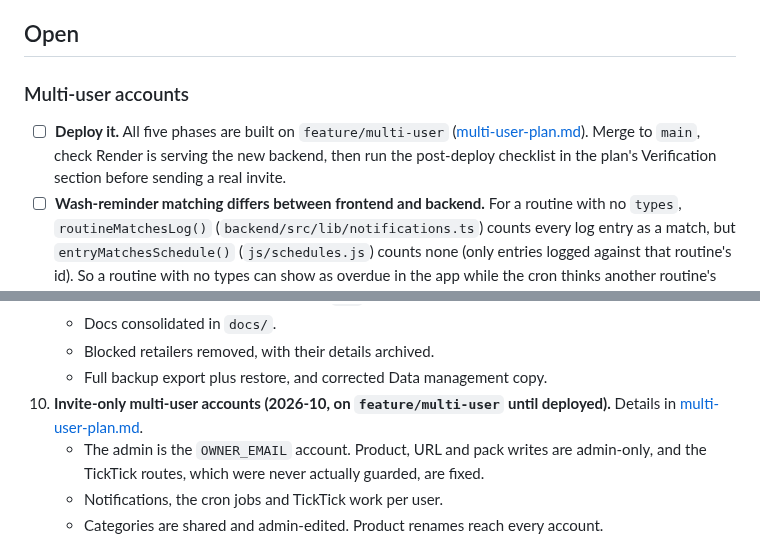
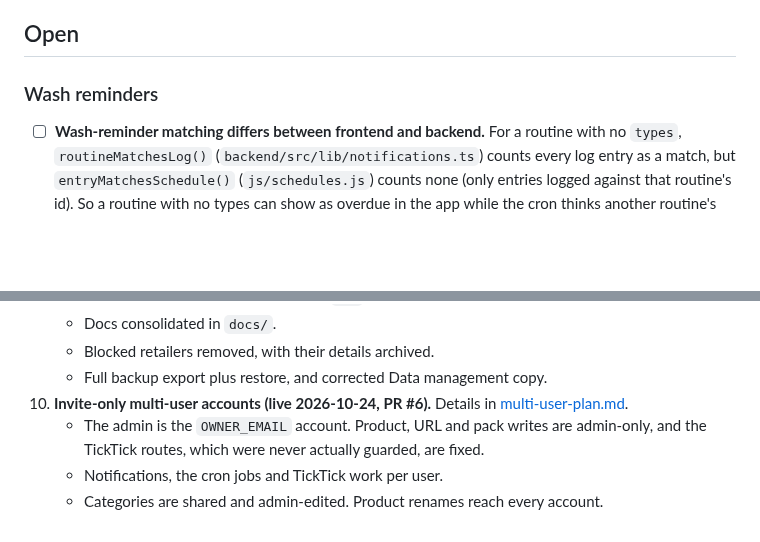
Before and after one commit to osann/corolla-zr-maintenance-app, a Markdown page: docs/tasks.md, 2 parts joined by grey strips. Drawn GitHub-style; blank space fills up the shorter version.

```diff
--- a/docs/tasks.md
+++ b/docs/tasks.md
@@ -4,8 +4,7 @@ Backlog ranked by usefulness × feasibility. Each item is independently shippabl
 
 ## Open
 
-### Multi-user accounts
-- ☐ **Deploy it.** All five phases are built on `feature/multi-user` ([multi-user-plan.md](multi-user-plan.md)). Merge to `main`, check Render is serving the new backend, then run the post-deploy checklist in the plan's Verification section before sending a real invite.
+### Wash reminders
 - ☐ **Wash-reminder matching differs between frontend and backend.** For a routine with no `types`, `routineMatchesLog()` (`backend/src/lib/notifications.ts`) counts every log entry as a match, but `entryMatchesSchedule()` (`js/schedules.js`) counts none (only entries logged against that routine's id). So a routine with no types can show as overdue in the app while the cron thinks another routine's session satisfied it, and no reminder is sent. Decide which is right and make the two agree. Found 2026-10-24; this predates the multi-user work.
 
 ### Scraping health
@@ -48,7 +47,7 @@ Invite-only accounts exist now (2026-10). This is the next step if other people
     - Docs consolidated in `docs/`.
     - Blocked retailers removed, with their details archived.
     - Full backup export plus restore, and corrected Data management copy.
-12. **Invite-only multi-user accounts (2026-10, on `feature/multi-user` until deployed).** Details in [multi-user-plan.md](multi-user-plan.md).
+12. **Invite-only multi-user accounts (live 2026-10-24, PR #6).** Details in [multi-user-plan.md](multi-user-plan.md).
     - The admin is the `OWNER_EMAIL` account. Product, URL and pack writes are admin-only, and the TickTick routes, which were never actually guarded, are fixed.
     - Notifications, the cron jobs and TickTick work per user.
     - Categories are shared and admin-edited. Product renames reach every account.
```
Also changed, not shown: docs/multi-user-plan.md (+2 -2 lines).
